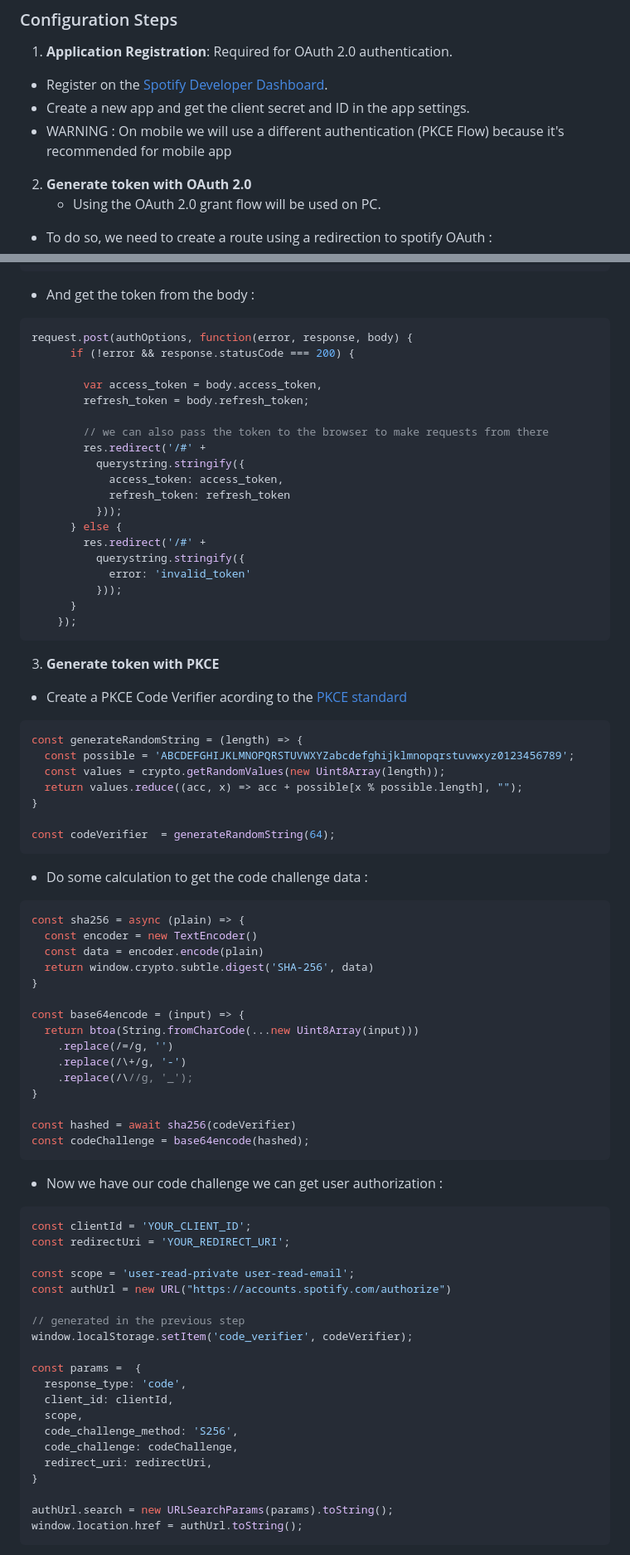
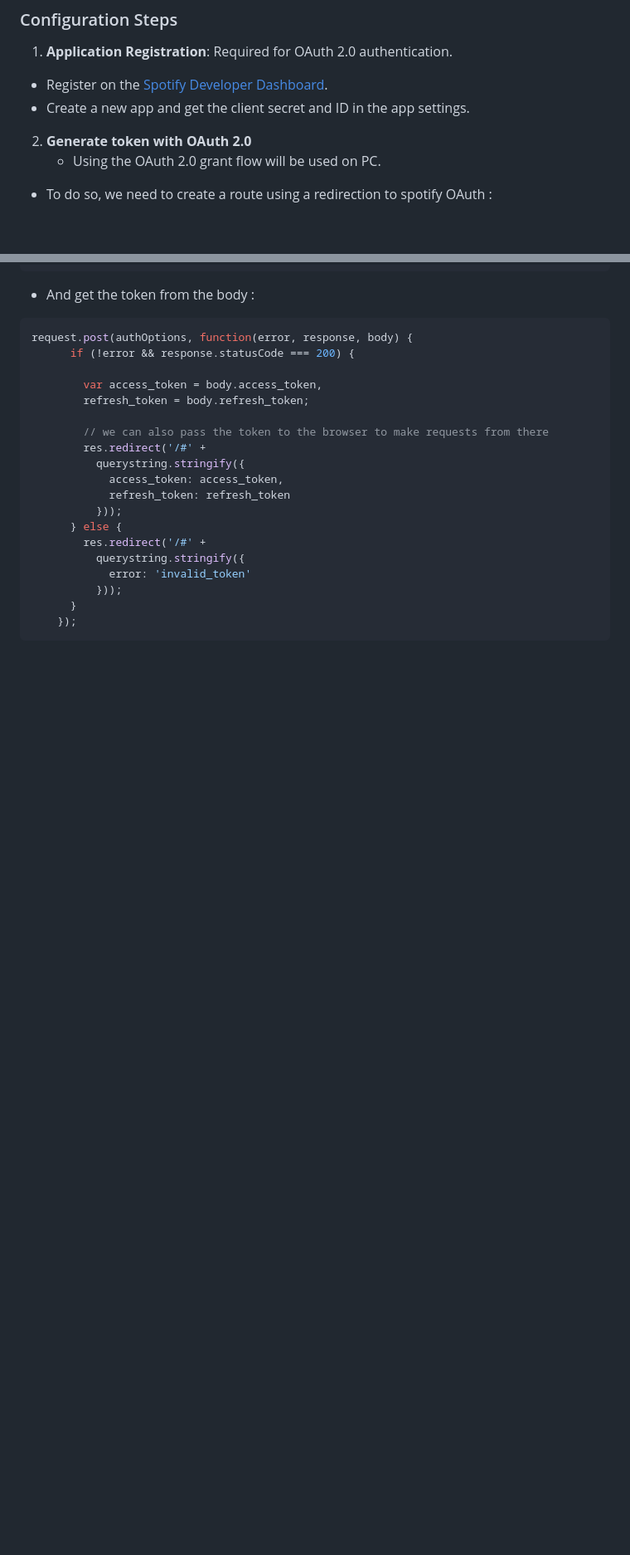
Before and after one commit to BRAVMM/A-Rien, a Markdown page: docs/services_api/Spotify.md, 2 parts joined by grey strips. Shown at 83% size. Rendered like a GitHub page; blank space fills up the shorter version.

Commit message:
BACK/DOCUMENTATION: Remove useless login method PATCH

````diff
--- a/docs/services_api/Spotify.md
+++ b/docs/services_api/Spotify.md
@@ -17,7 +17,7 @@
 1. **Application Registration**: Required for OAuth 2.0 authentication.
   - Register on the [Spotify Developer Dashboard][dash].
   - Create a new app and get the client secret and ID in the app settings.
-  - WARNING : On mobile we will use a different authentication (PKCE Flow) because it's recommended for mobile app
+
 2. **Generate token with OAuth 2.0**
    - Using the OAuth 2.0 grant flow will be used on PC.
 
@@ -84,62 +84,3 @@ request.post(authOptions, function(error, response, body) {
     });
 ```
 
-3. **Generate token with PKCE**
-
-  - Create a PKCE Code Verifier acording to the [PKCE standard][PKCE]
-
-```js
-const generateRandomString = (length) => {
-  const possible = 'ABCDEFGHIJKLMNOPQRSTUVWXYZabcdefghijklmnopqrstuvwxyz0123456789';
-  const values = crypto.getRandomValues(new Uint8Array(length));
-  return values.reduce((acc, x) => acc + possible[x % possible.length], "");
-}
-
-const codeVerifier  = generateRandomString(64);
-```
-
-  - Do some calculation to get the code challenge data :
-
-```js
-const sha256 = async (plain) => {
-  const encoder = new TextEncoder()
-  const data = encoder.encode(plain)
-  return window.crypto.subtle.digest('SHA-256', data)
-}
-
-const base64encode = (input) => {
-  return btoa(String.fromCharCode(...new Uint8Array(input)))
-    .replace(/=/g, '')
-    .replace(/\+/g, '-')
-    .replace(/\//g, '_');
-}
-
-const hashed = await sha256(codeVerifier)
-const codeChallenge = base64encode(hashed);
-```
-
-  - Now we have our code challenge we can get user authorization :
-
-```js
-const clientId = 'YOUR_CLIENT_ID';
-const redirectUri = 'YOUR_REDIRECT_URI';
-
-const scope = 'user-read-private user-read-email';
-const authUrl = new URL("https://accounts.spotify.com/authorize")
-
-// generated in the previous step
-window.localStorage.setItem('code_verifier', codeVerifier);
-
-const params =  {
-  response_type: 'code',
-  client_id: clientId,
-  scope,
-  code_challenge_method: 'S256',
-  code_challenge: codeChallenge,
-  redirect_uri: redirectUri,
-}
-
-authUrl.search = new URLSearchParams(params).toString();
-window.location.href = authUrl.toString();
-```
-
````
Also changed, not shown: other parts of docs/services_api/Spotify.md (+0 -35 lines).
